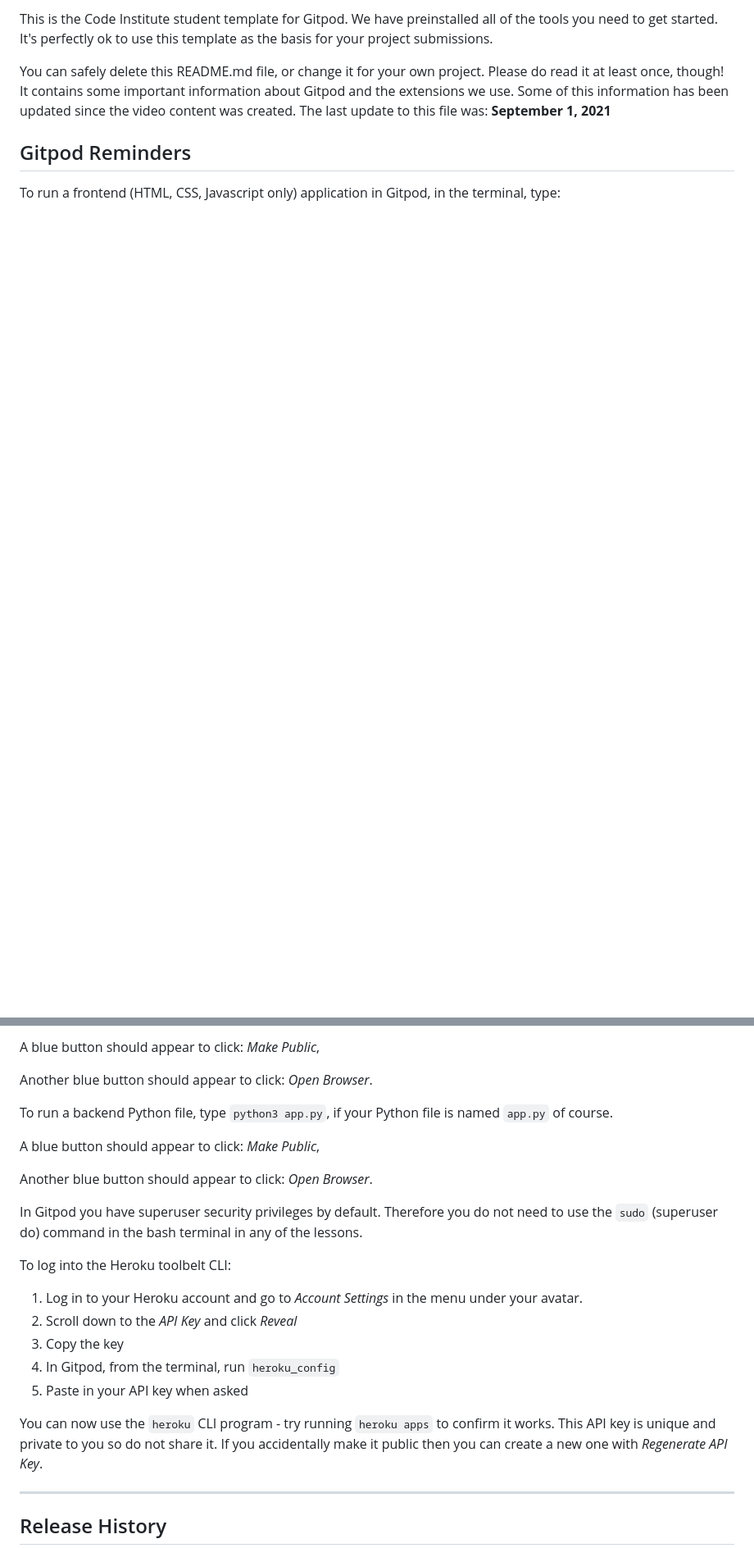
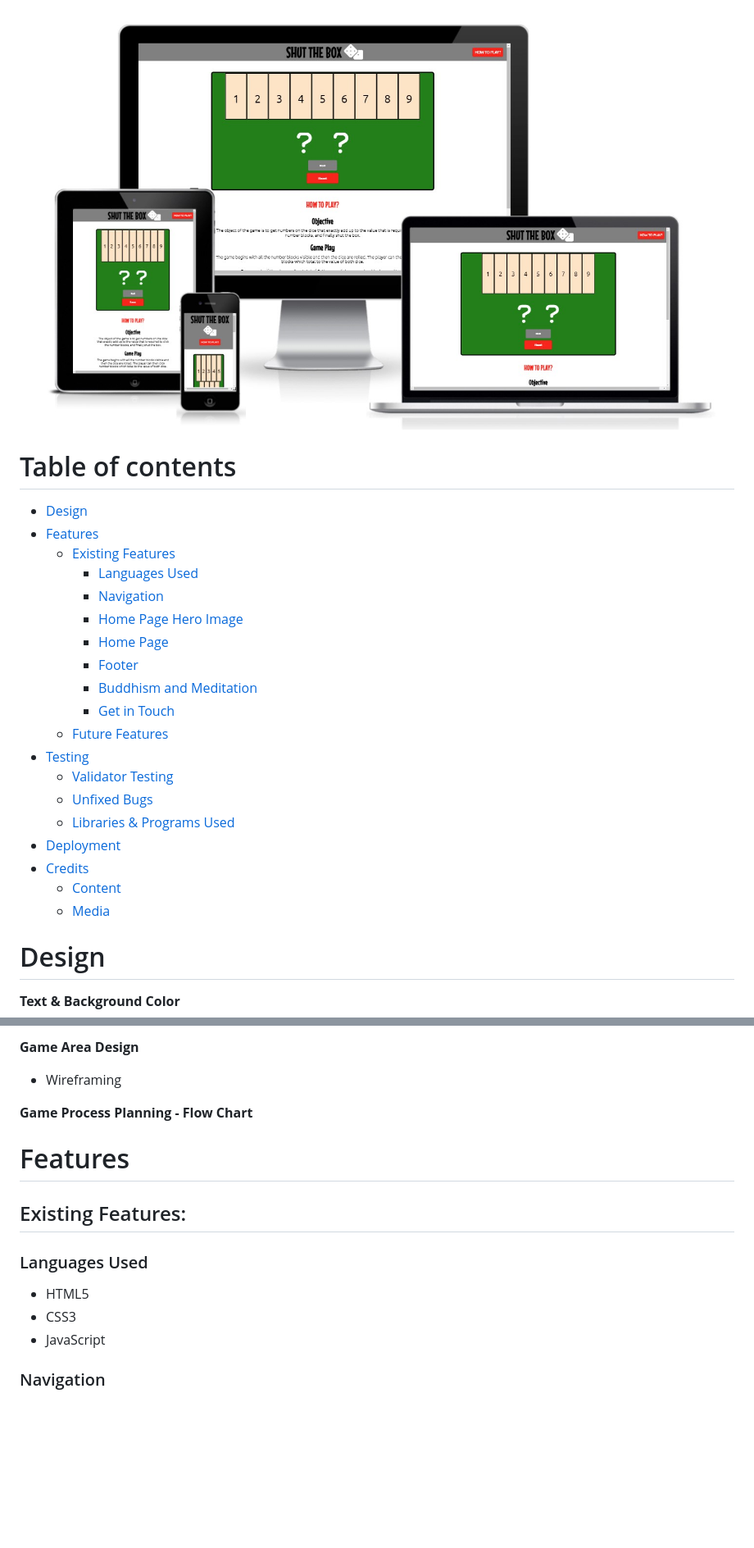
Before and after one commit to TuckerFaulk/shut-the-box-project, a Markdown page: README.md, 2 parts joined by grey strips. Shown at 82% size. Drawn GitHub-style; pictures changed too: assets/readme-images/am-i-responsive.jpg (added); blank space fills up the shorter version.

Commit message:
Added sturcture of the READme file

```diff
--- a/README.md
+++ b/README.md
@@ -4,9 +4,28 @@ Welcome TuckerFaulk,
 
-This is the Code Institute student template for Gitpod. We have preinstalled all of the tools you need to get started. It's perfectly ok to use this template as the basis for your project submissions.
+![Am I Responsive Image](assets/readme-images/am-i-responsive.jpg)
 
-You can safely delete this README.md file, or change it for your own project. Please do read it at least once, though! It contains some important information about Gitpod and the extensions we use. Some of this information has been updated since the video content was created. The last update to this file was: **September 1, 2021**
+# Table of contents
+- [Design](#design)
+- [Features](#features)
+  - [Existing Features](#existing-features)
+    - [Languages Used](#languages-used)
+    - [Navigation](#navigation)
+    - [Home Page Hero Image](#home-page-hero-image)
+    - [Home Page](#home-page)
+    - [Footer](#footer)
+    - [Buddhism and Meditation](#buddhism-and-meditation)
+    - [Get in Touch](#get-in-touch)
+  - [Future Features](#future-features)
+- [Testing](#testing)
+  - [Validator Testing](#validator-testing)
+  - [Unfixed Bugs](#unfixed-bugs)
+  - [Libraries & Programs Used](#libraries-and-programs-used)
+- [Deployment](#deployment)
+- [Credits](#credits)
+  - [Content](#content)
+  - [Media](#media)
 
-## Gitpod Reminders
+# Design
 
-To run a frontend (HTML, CSS, Javascript only) application in Gitpod, in the terminal, type:
+**Text & Background Color**
 
@@ -14,27 +33,22 @@ To run a frontend (HTML, CSS, Javascript only) application in Gitpod, in the ter
 
-A blue button should appear to click: _Make Public_,
+**Game Area Design**
 
-Another blue button should appear to click: _Open Browser_.
+- Wireframing
 
-To run a backend Python file, type `python3 app.py`, if your Python file is named `app.py` of course.
+**Game Process Planning - Flow Chart**
 
-A blue button should appear to click: _Make Public_,
 
-Another blue button should appear to click: _Open Browser_.
 
-In Gitpod you have superuser security privileges by default. Therefore you do not need to use the `sudo` (superuser do) command in the bash terminal in any of the lessons.
 
-To log into the Heroku toolbelt CLI:
+# Features
 
-1. Log in to your Heroku account and go to *Account Settings* in the menu under your avatar.
-2. Scroll down to the *API Key* and click *Reveal*
-3. Copy the key
-4. In Gitpod, from the terminal, run `heroku_config`
-5. Paste in your API key when asked
+## Existing Features:
 
-You can now use the `heroku` CLI program - try running `heroku apps` to confirm it works. This API key is unique and private to you so do not share it. If you accidentally make it public then you can create a new one with _Regenerate API Key_.
+### Languages Used
 
-------
+- HTML5
+- CSS3
+- JavaScript
 
-## Release History
+### Navigation
 
```
Also changed, not shown: other parts of README.md (+97 -40 lines), 3 other files.
